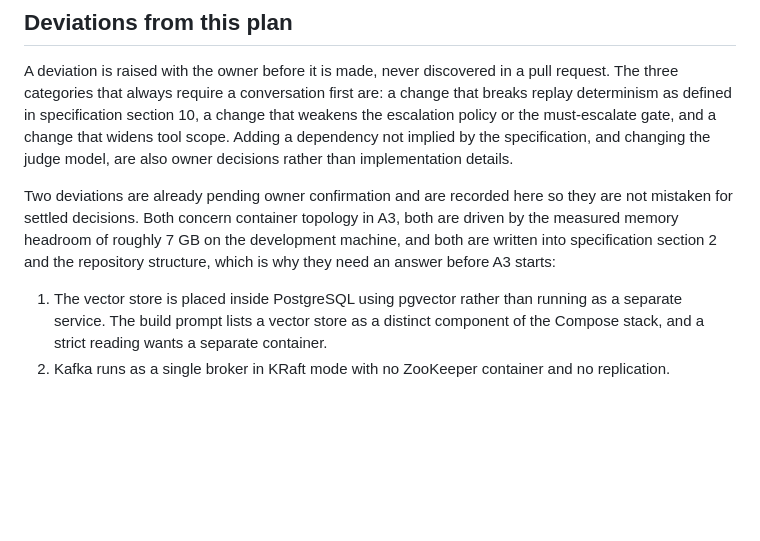
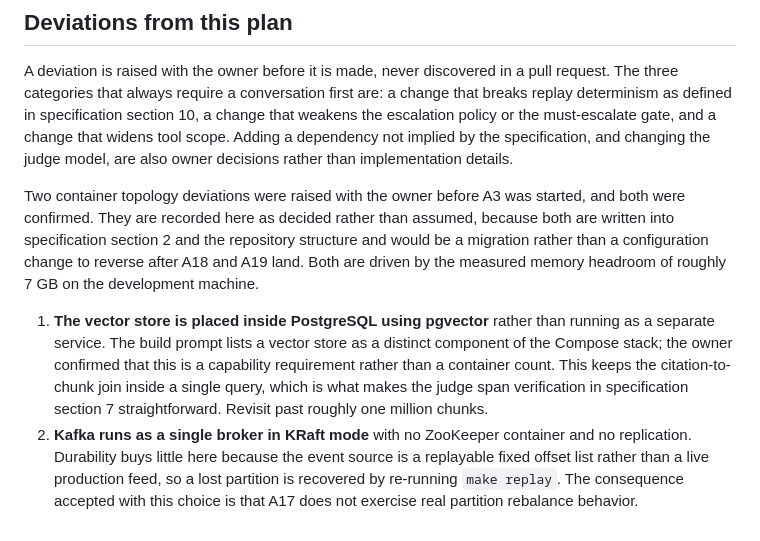
Before and after one commit to AmosBunde/anomaly-desk, a Markdown page: BREAKDOWN.md, the part around the change. GitHub-like rendering; blank space fills up the shorter version.

Commit message:
docs: record owner confirmation of the two topology deviations
Both container topology choices in A3 were raised before the issue was
started, as the deviation policy requires, and both were confirmed:
pgvector inside PostgreSQL rather than a separate vector service, and a
single-broker Kafka in KRaft mode.

Recording them as decided rather than pending, with the tradeoff each
one accepts. The pgvector choice keeps the citation-to-chunk join in a
single query, which is what makes judge span verification simple. The
single-broker choice means A17 does not exercise partition rebalance,
which is accepted because a lost partition is recovered by re-running
make replay.

Refs #1

Claude-Session: https://claude.ai/code/session_01CgtVk6M6gN6x1pkKE57D3q

```diff
--- a/BREAKDOWN.md
+++ b/BREAKDOWN.md
@@ -249,12 +249,17 @@ specification section 10, a change that weakens the escalation policy or the mus
 that widens tool scope. Adding a dependency not implied by the specification, and changing the judge model,
 are also owner decisions rather than implementation details.
 
-Two deviations are already pending owner confirmation and are recorded here so they are not mistaken for
-settled decisions. Both concern container topology in A3, both are driven by the measured memory headroom of
-roughly 7 GB on the development machine, and both are written into specification section 2 and the repository
-structure, which is why they need an answer before A3 starts:
+Two container topology deviations were raised with the owner before A3 was started, and both were confirmed.
+They are recorded here as decided rather than assumed, because both are written into specification section 2
+and the repository structure and would be a migration rather than a configuration change to reverse after A18
+and A19 land. Both are driven by the measured memory headroom of roughly 7 GB on the development machine.
 
-1. The vector store is placed inside PostgreSQL using pgvector rather than running as a separate service. The
-   build prompt lists a vector store as a distinct component of the Compose stack, and a strict reading wants
-   a separate container.
-2. Kafka runs as a single broker in KRaft mode with no ZooKeeper container and no replication.
+1. **The vector store is placed inside PostgreSQL using pgvector** rather than running as a separate service.
+   The build prompt lists a vector store as a distinct component of the Compose stack; the owner confirmed
+   that this is a capability requirement rather than a container count. This keeps the citation-to-chunk join
+   inside a single query, which is what makes the judge span verification in specification section 7
+   straightforward. Revisit past roughly one million chunks.
+2. **Kafka runs as a single broker in KRaft mode** with no ZooKeeper container and no replication. Durability
+   buys little here because the event source is a replayable fixed offset list rather than a live production
+   feed, so a lost partition is recovered by re-running `make replay`. The consequence accepted with this
+   choice is that A17 does not exercise real partition rebalance behavior.
```
